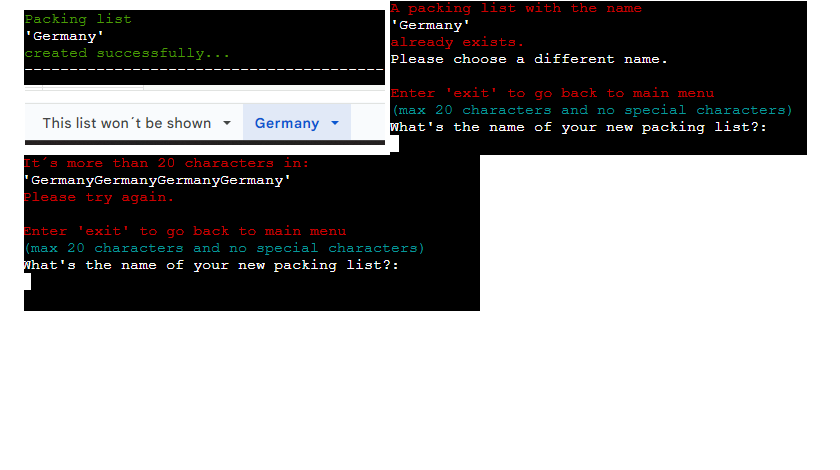
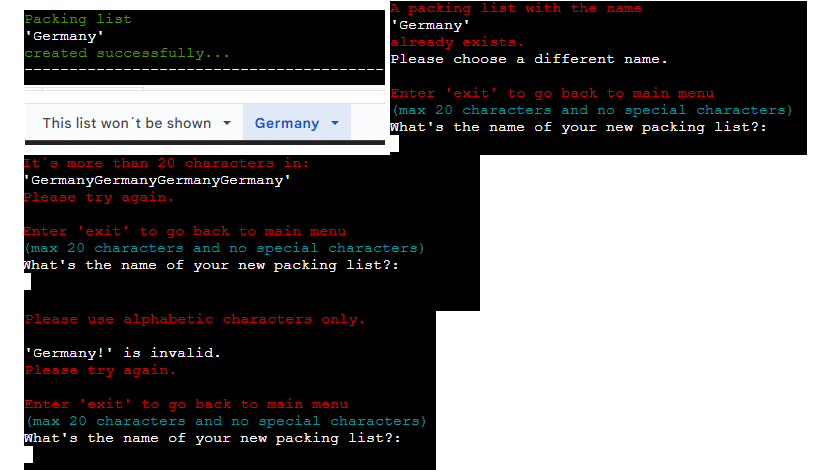
Before and after one commit to Profess0ro/packing_list, a Markdown page: README.md, the part around the change. GitHub-like rendering; pictures changed too: readme/create_packing_list5.png (added); blank space fills up the shorter version.

Commit message:
added image to 'create a packing list' testing

```diff
--- a/README.md
+++ b/README.md
@@ -29,6 +29,7 @@ These flowchart was created before I started and are the blueprints I´ve worked
 <img src="readme/create_packing_list1.png">
 <img src="readme/create_packing_list2.png">
 <img src="readme/create_packing_list3.png">
+<img src="readme/create_packing_list5.png">
 <img src="readme/create_packing_list4.png">
 
 # Bugs
```
Also changed, not shown: image.png (added).
